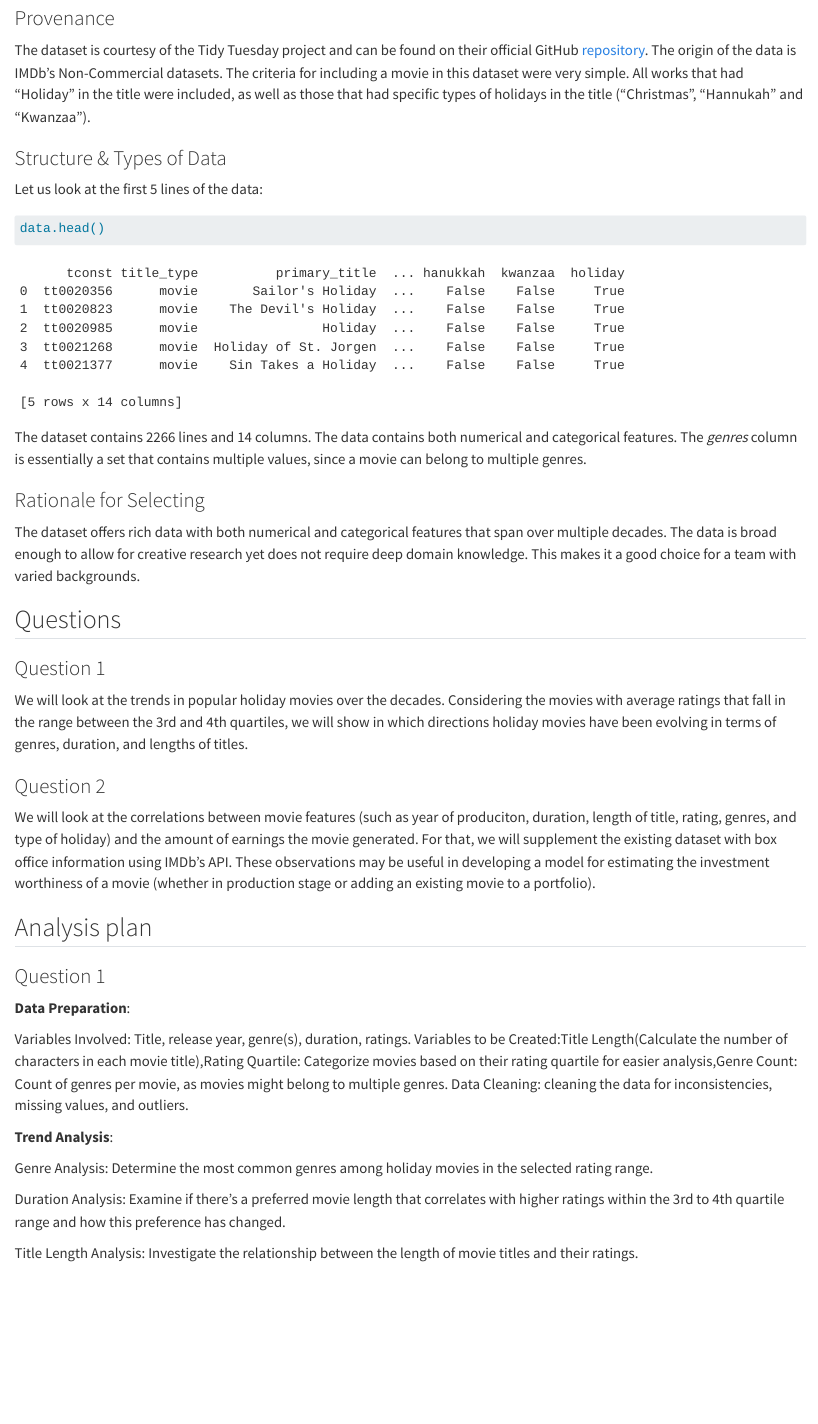
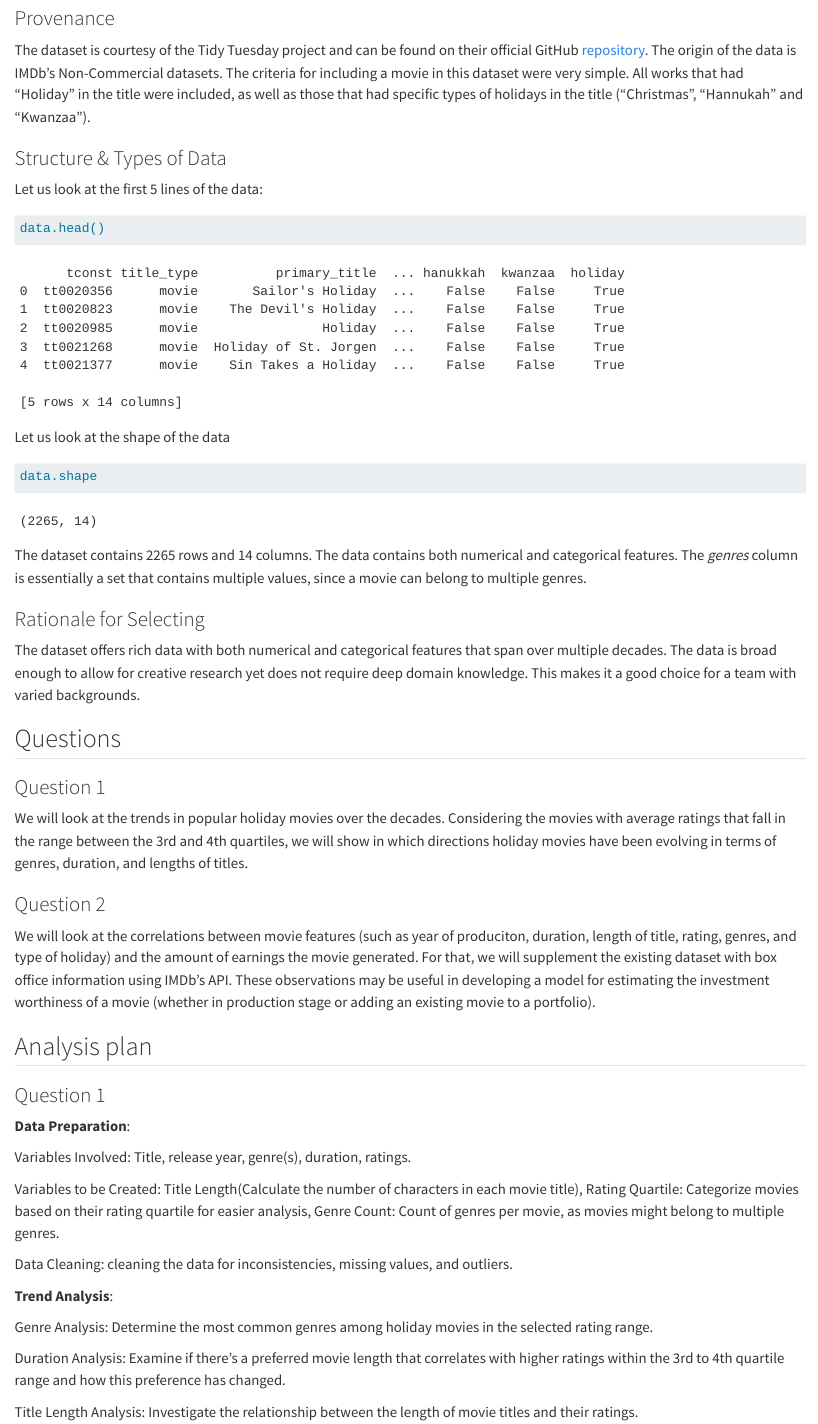
Before and after one commit to INFO523-S24/project-01-Seasons-Screenings, a Quarto document (proposal.qmd): the page in a window 1100 px wide, from 440 px down. Rendered offline with R 4.5, knitr and Pandoc in place of Quarto, with nearby package versions.

Commit message:
updated file with data shape and some minor edits

````diff
--- a/proposal.qmd
+++ b/proposal.qmd
@@ -32,13 +32,20 @@ The dataset is courtesy of the Tidy Tuesday project and can be found on their of
 ### Structure & Types of Data
 Let us look at the first 5 lines of the data:
 ```{python}
-#| label: show-data
+#| label: show-data-shape
 #| message: false
-
 data.head()
 ```
 
-The dataset contains 2266 lines and 14 columns. The data contains both numerical and categorical features. The *genres* column is essentially a set that contains multiple values, since a movie can belong to multiple genres.
+
+Let us look at the shape of the data
+```{python}
+#| label: show-data
+#| message: false
+data.shape
+```
+
+The dataset contains 2265 rows and 14 columns. The data contains both numerical and categorical features. The *genres* column is essentially a set that contains multiple values, since a movie can belong to multiple genres.
 
 ### Rationale for Selecting
 The dataset offers rich data with both numerical and categorical features that span over multiple decades. The data is broad enough to allow for creative research yet does not require deep domain knowledge. This makes it a good choice for a team with varied backgrounds.
````
Also changed, not shown: proposal.qmd (6 more changed lines), 10 other files.
